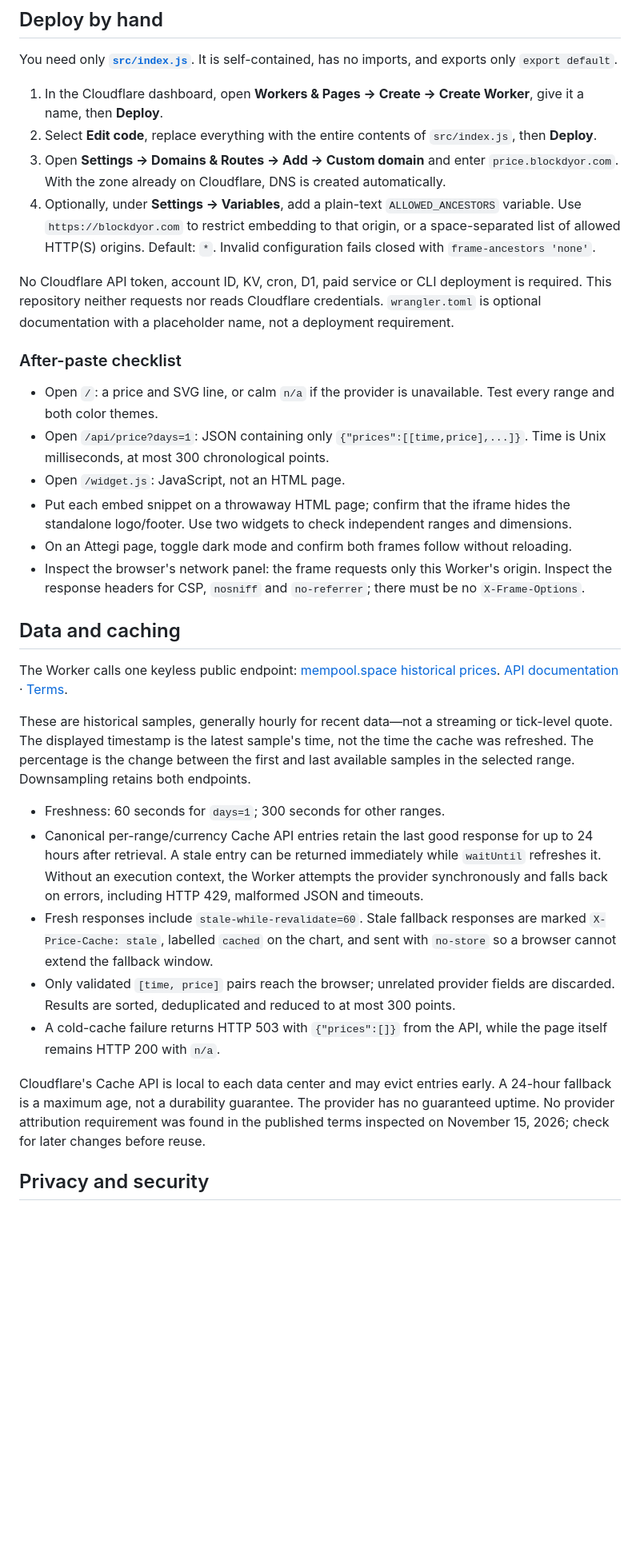
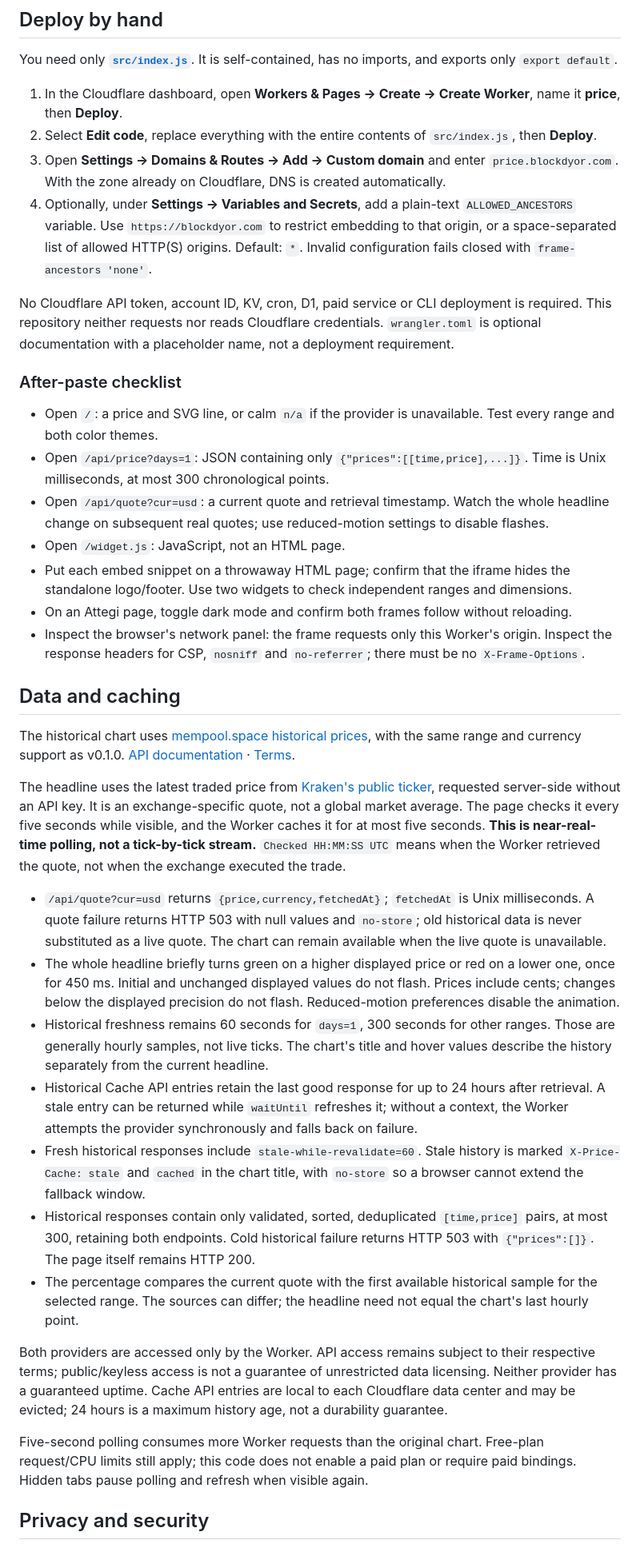
Before and after one commit to blockdyor/price, a Markdown page: README.md, the part around one of its changes. Shown at 80% size. Drawn GitHub-style; blank space fills up the shorter version.

```diff
--- a/README.md
+++ b/README.md
@@ -45,10 +45,10 @@ Widget attributes: `data-days`, `data-cur`, `data-theme`, `data-controls`, `data
 
 You need only **[`src/index.js`](src/index.js)**. It is self-contained, has no imports, and exports only `export default`.
 
-1. In the Cloudflare dashboard, open **Workers & Pages → Create → Create Worker**, give it a name, then **Deploy**.
+1. In the Cloudflare dashboard, open **Workers & Pages → Create → Create Worker**, name it **price**, then **Deploy**.
 2. Select **Edit code**, replace everything with the entire contents of `src/index.js`, then **Deploy**.
 3. Open **Settings → Domains & Routes → Add → Custom domain** and enter `price.blockdyor.com`. With the zone already on Cloudflare, DNS is created automatically.
-4. Optionally, under **Settings → Variables**, add a plain-text `ALLOWED_ANCESTORS` variable. Use `https://blockdyor.com` to restrict embedding to that origin, or a space-separated list of allowed HTTP(S) origins. Default: `*`. Invalid configuration fails closed with `frame-ancestors 'none'`.
+4. Optionally, under **Settings → Variables and Secrets**, add a plain-text `ALLOWED_ANCESTORS` variable. Use `https://blockdyor.com` to restrict embedding to that origin, or a space-separated list of allowed HTTP(S) origins. Default: `*`. Invalid configuration fails closed with `frame-ancestors 'none'`.
 
 No Cloudflare API token, account ID, KV, cron, D1, paid service or CLI deployment is required. This repository neither requests nor reads Cloudflare credentials. `wrangler.toml` is optional documentation with a placeholder name, not a deployment requirement.
 
@@ -56,6 +56,7 @@ No Cloudflare API token, account ID, KV, cron, D1, paid service or CLI deploymen
 
 - Open `/`: a price and SVG line, or calm `n/a` if the provider is unavailable. Test every range and both color themes.
 - Open `/api/price?days=1`: JSON containing only `{"prices":[[time,price],...]}`. Time is Unix milliseconds, at most 300 chronological points.
+- Open `/api/quote?cur=usd`: a current quote and retrieval timestamp. Watch the whole headline change on subsequent real quotes; use reduced-motion settings to disable flashes.
 - Open `/widget.js`: JavaScript, not an HTML page.
 - Put each embed snippet on a throwaway HTML page; confirm that the iframe hides the standalone logo/footer. Use two widgets to check independent ranges and dimensions.
 - On an Attegi page, toggle dark mode and confirm both frames follow without reloading.
@@ -63,17 +64,21 @@ No Cloudflare API token, account ID, KV, cron, D1, paid service or CLI deploymen
 
 ## Data and caching
 
-The Worker calls one keyless public endpoint: [mempool.space historical prices](https://mempool.space/api/v1/historical-price?currency=USD). [API documentation](https://mempool.space/docs/api/rest) · [Terms](https://mempool.space/terms-of-service).
+The historical chart uses [mempool.space historical prices](https://mempool.space/api/v1/historical-price?currency=USD), with the same range and currency support as v0.1.0. [API documentation](https://mempool.space/docs/api/rest) · [Terms](https://mempool.space/terms-of-service).
 
-These are historical samples, generally hourly for recent data—not a streaming or tick-level quote. The displayed timestamp is the latest sample's time, not the time the cache was refreshed. The percentage is the change between the first and last available samples in the selected range. Downsampling retains both endpoints.
+The headline uses the latest traded price from [Kraken's public ticker](https://docs.kraken.com/api-reference/market-data/get-ticker-information), requested server-side without an API key. It is an exchange-specific quote, not a global market average. The page checks it every five seconds while visible, and the Worker caches it for at most five seconds. **This is near-real-time polling, not a tick-by-tick stream.** `Checked HH:MM:SS UTC` means when the Worker retrieved the quote, not when the exchange executed the trade.
 
-- Freshness: 60 seconds for `days=1`; 300 seconds for other ranges.
-- Canonical per-range/currency Cache API entries retain the last good response for up to 24 hours after retrieval. A stale entry can be returned immediately while `waitUntil` refreshes it. Without an execution context, the Worker attempts the provider synchronously and falls back on errors, including HTTP 429, malformed JSON and timeouts.
-- Fresh responses include `stale-while-revalidate=60`. Stale fallback responses are marked `X-Price-Cache: stale`, labelled `cached` on the chart, and sent with `no-store` so a browser cannot extend the fallback window.
-- Only validated `[time, price]` pairs reach the browser; unrelated provider fields are discarded. Results are sorted, deduplicated and reduced to at most 300 points.
-- A cold-cache failure returns HTTP 503 with `{"prices":[]}` from the API, while the page itself remains HTTP 200 with `n/a`.
+- `/api/quote?cur=usd` returns `{price,currency,fetchedAt}`; `fetchedAt` is Unix milliseconds. A quote failure returns HTTP 503 with null values and `no-store`; old historical data is never substituted as a live quote. The chart can remain available when the live quote is unavailable.
+- The whole headline briefly turns green on a higher displayed price or red on a lower one, once for 450 ms. Initial and unchanged displayed values do not flash. Prices include cents; changes below the displayed precision do not flash. Reduced-motion preferences disable the animation.
+- Historical freshness remains 60 seconds for `days=1`, 300 seconds for other ranges. Those are generally hourly samples, not live ticks. The chart's title and hover values describe the history separately from the current headline.
+- Historical Cache API entries retain the last good response for up to 24 hours after retrieval. A stale entry can be returned while `waitUntil` refreshes it; without a context, the Worker attempts the provider synchronously and falls back on failure.
+- Fresh historical responses include `stale-while-revalidate=60`. Stale history is marked `X-Price-Cache: stale` and `cached` in the chart title, with `no-store` so a browser cannot extend the fallback window.
+- Historical responses contain only validated, sorted, deduplicated `[time,price]` pairs, at most 300, retaining both endpoints. Cold historical failure returns HTTP 503 with `{"prices":[]}`. The page itself remains HTTP 200.
+- The percentage compares the current quote with the first available historical sample for the selected range. The sources can differ; the headline need not equal the chart's last hourly point.
 
-Cloudflare's Cache API is local to each data center and may evict entries early. A 24-hour fallback is a maximum age, not a durability guarantee. The provider has no guaranteed uptime. No provider attribution requirement was found in the published terms inspected on November 15, 2026; check for later changes before reuse.
+Both providers are accessed only by the Worker. API access remains subject to their respective terms; public/keyless access is not a guarantee of unrestricted data licensing. Neither provider has a guaranteed uptime. Cache API entries are local to each Cloudflare data center and may be evicted; 24 hours is a maximum history age, not a durability guarantee.
+
+Five-second polling consumes more Worker requests than the original chart. Free-plan request/CPU limits still apply; this code does not enable a paid plan or require paid bindings. Hidden tabs pause polling and refresh when visible again.
 
 ## Privacy and security
 
```
Also changed, not shown: other parts of README.md (+2 -2 lines), docs/dark.png, docs/light.png, 3 other files.
